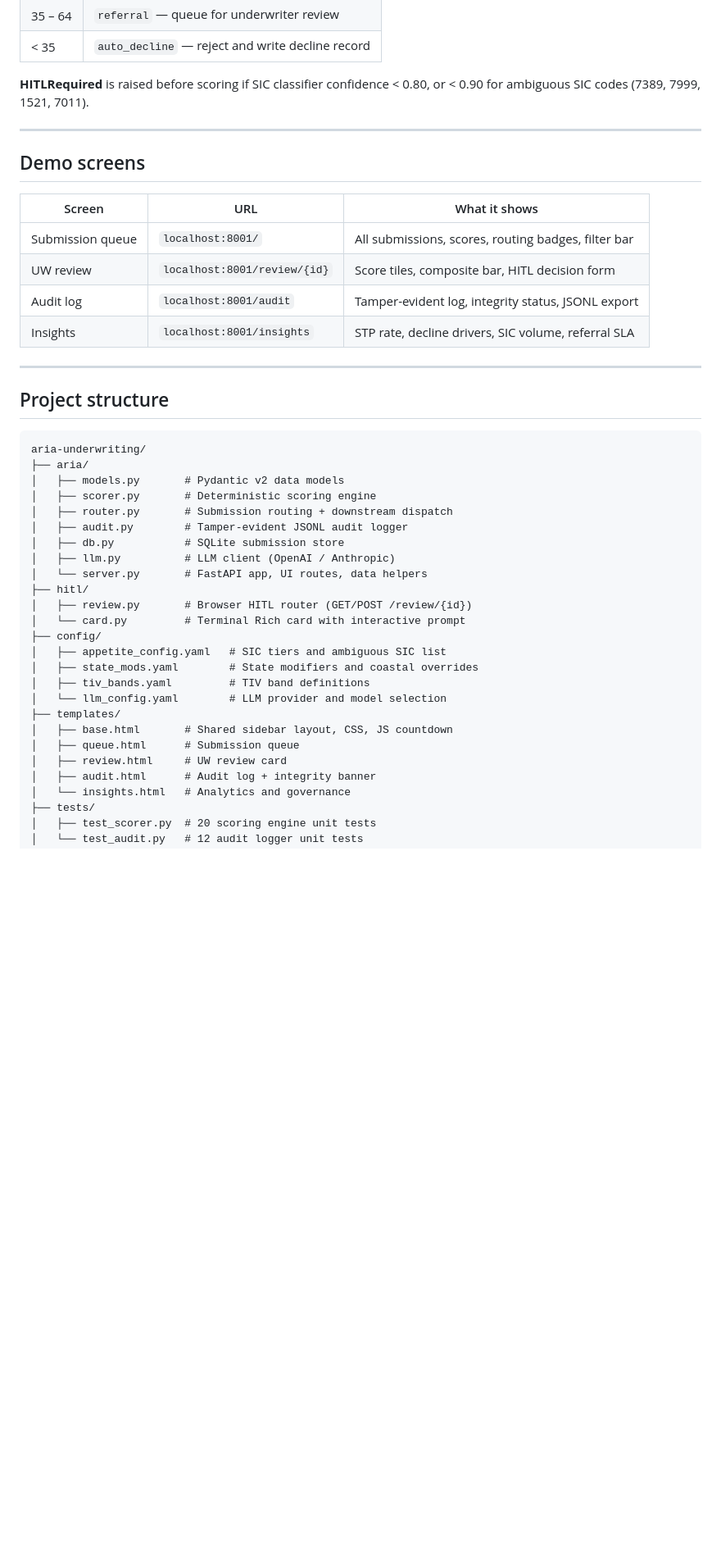
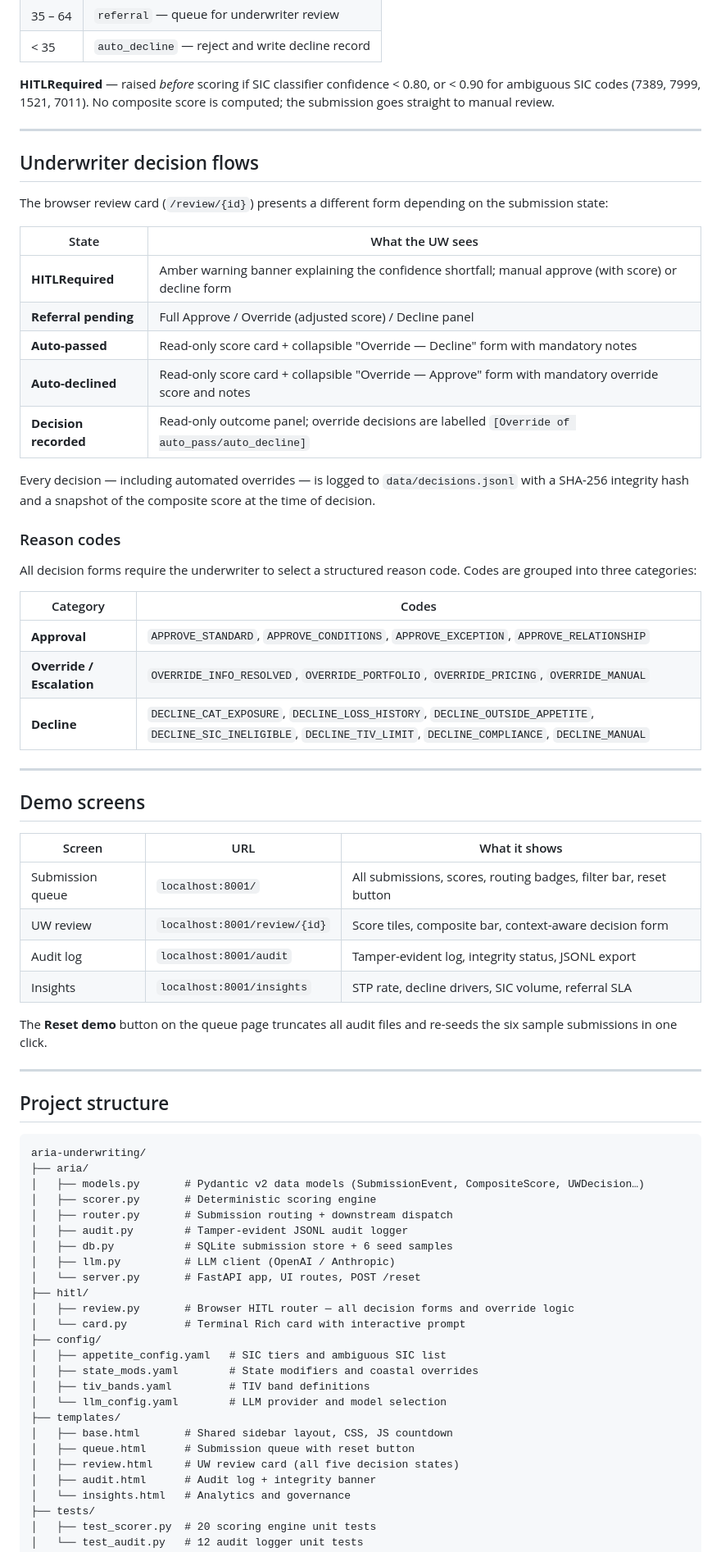
Before and after one commit to rajeshgupta88/aria-underwriting, a Markdown page: README.md, the part around one of its changes. Shown at 82% size. Rendered like a GitHub page; blank space fills up the shorter version.

Commit message:
docs: update README for HITLRequired, UW overrides, reset button, and 6 samples
Co-Authored-By: Claude Sonnet 4.6 <noreply@anthropic.com>

````diff
--- a/README.md
+++ b/README.md
@@ -101,7 +104,33 @@ Composite = clamp(SIC base score + state modifier + TIV modifier, 0, 100)
 | 35 – 64 | `referral` — queue for underwriter review |
 | < 35 | `auto_decline` — reject and write decline record |
 
-**HITLRequired** is raised before scoring if SIC classifier confidence < 0.80, or < 0.90 for ambiguous SIC codes (7389, 7999, 1521, 7011).
+**HITLRequired** — raised *before* scoring if SIC classifier confidence < 0.80, or < 0.90 for ambiguous SIC codes (7389, 7999, 1521, 7011). No composite score is computed; the submission goes straight to manual review.
+
+---
+
+## Underwriter decision flows
+
+The browser review card (`/review/{id}`) presents a different form depending on the submission state:
+
+| State | What the UW sees |
+|---|---|
+| **HITLRequired** | Amber warning banner explaining the confidence shortfall; manual approve (with score) or decline form |
+| **Referral pending** | Full Approve / Override (adjusted score) / Decline panel |
+| **Auto-passed** | Read-only score card + collapsible "Override — Decline" form with mandatory notes |
+| **Auto-declined** | Read-only score card + collapsible "Override — Approve" form with mandatory override score and notes |
+| **Decision recorded** | Read-only outcome panel; override decisions are labelled `[Override of auto_pass/auto_decline]` |
+
+Every decision — including automated overrides — is logged to `data/decisions.jsonl` with a SHA-256 integrity hash and a snapshot of the composite score at the time of decision.
+
+### Reason codes
+
+All decision forms require the underwriter to select a structured reason code. Codes are grouped into three categories:
+
+| Category | Codes |
+|---|---|
+| **Approval** | `APPROVE_STANDARD`, `APPROVE_CONDITIONS`, `APPROVE_EXCEPTION`, `APPROVE_RELATIONSHIP` |
+| **Override / Escalation** | `OVERRIDE_INFO_RESOLVED`, `OVERRIDE_PORTFOLIO`, `OVERRIDE_PRICING`, `OVERRIDE_MANUAL` |
+| **Decline** | `DECLINE_CAT_EXPOSURE`, `DECLINE_LOSS_HISTORY`, `DECLINE_OUTSIDE_APPETITE`, `DECLINE_SIC_INELIGIBLE`, `DECLINE_TIV_LIMIT`, `DECLINE_COMPLIANCE`, `DECLINE_MANUAL` |
 
 ---
 
@@ -109,10 +138,12 @@ Composite = clamp(SIC base score + state modifier + TIV modifier, 0, 100)
 
 | Screen | URL | What it shows |
 |---|---|---|
-| Submission queue | `localhost:8001/` | All submissions, scores, routing badges, filter bar |
-| UW review | `localhost:8001/review/{id}` | Score tiles, composite bar, HITL decision form |
+| Submission queue | `localhost:8001/` | All submissions, scores, routing badges, filter bar, reset button |
+| UW review | `localhost:8001/review/{id}` | Score tiles, composite bar, context-aware decision form |
 | Audit log | `localhost:8001/audit` | Tamper-evident log, integrity status, JSONL export |
 | Insights | `localhost:8001/insights` | STP rate, decline drivers, SIC volume, referral SLA |
+
+The **Reset demo** button on the queue page truncates all audit files and re-seeds the six sample submissions in one click.
 
 ---
 
@@ -121,15 +152,15 @@ Composite = clamp(SIC base score + state modifier + TIV modifier, 0, 100)
 ```
 aria-underwriting/
 ├── aria/
-│   ├── models.py       # Pydantic v2 data models
+│   ├── models.py       # Pydantic v2 data models (SubmissionEvent, CompositeScore, UWDecision…)
 │   ├── scorer.py       # Deterministic scoring engine
 │   ├── router.py       # Submission routing + downstream dispatch
 │   ├── audit.py        # Tamper-evident JSONL audit logger
-│   ├── db.py           # SQLite submission store
+│   ├── db.py           # SQLite submission store + 6 seed samples
 │   ├── llm.py          # LLM client (OpenAI / Anthropic)
-│   └── server.py       # FastAPI app, UI routes, data helpers
+│   └── server.py       # FastAPI app, UI routes, POST /reset
 ├── hitl/
-│   ├── review.py       # Browser HITL router (GET/POST /review/{id})
+│   ├── review.py       # Browser HITL router — all decision forms and override logic
 │   └── card.py         # Terminal Rich card with interactive prompt
 ├── config/
 │   ├── appetite_config.yaml   # SIC tiers and ambiguous SIC list
@@ -138,8 +169,8 @@ aria-underwriting/
 │   └── llm_config.yaml        # LLM provider and model selection
 ├── templates/
 │   ├── base.html       # Shared sidebar layout, CSS, JS countdown
-│   ├── queue.html      # Submission queue
-│   ├── review.html     # UW review card
+│   ├── queue.html      # Submission queue with reset button
+│   ├── review.html     # UW review card (all five decision states)
 │   ├── audit.html      # Audit log + integrity banner
 │   └── insights.html   # Analytics and governance
 ├── tests/
````
Also changed, not shown: other parts of README.md (+15 -9 lines).
